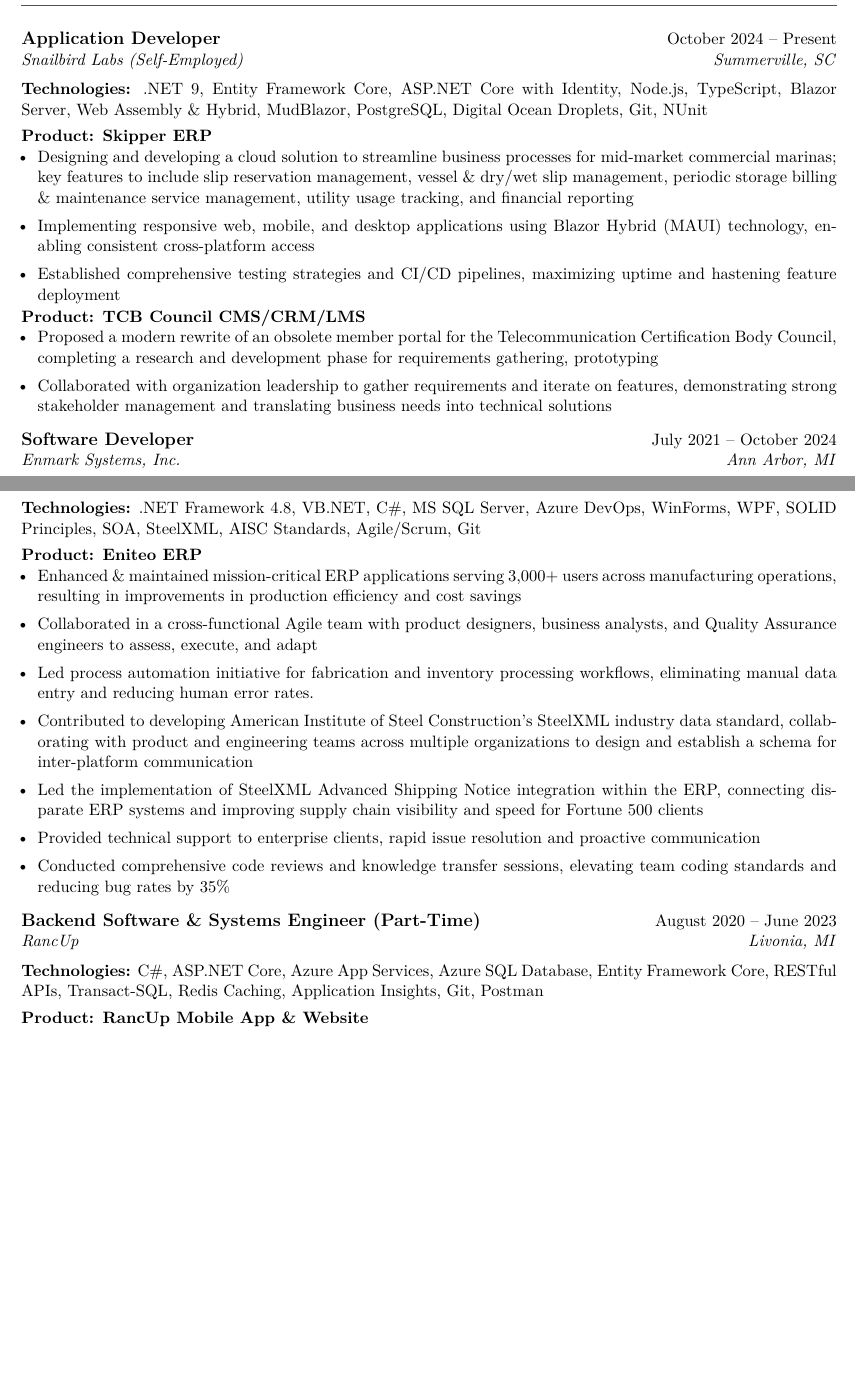
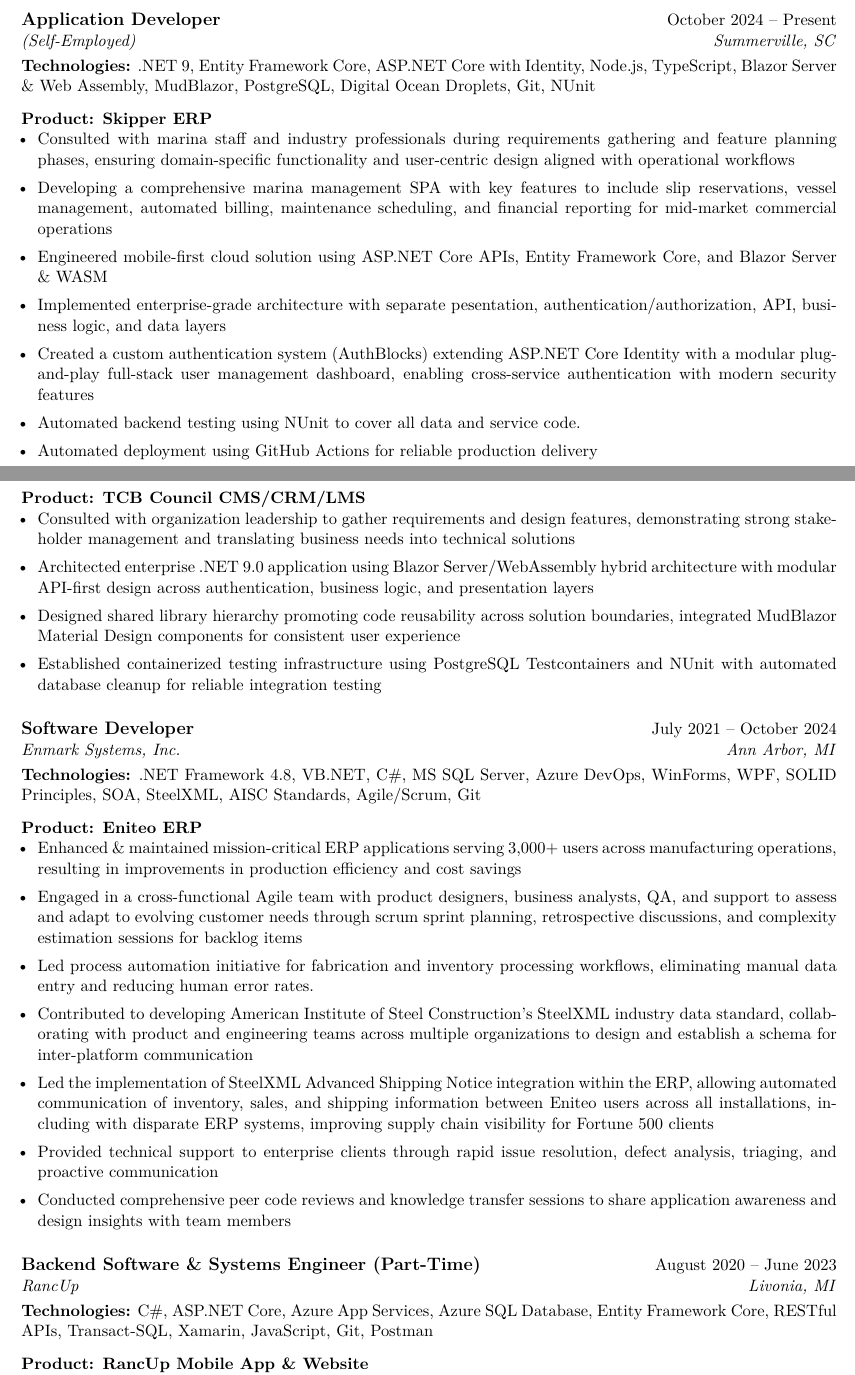
Before and after one commit to daniel-c-harvey/resume, a LaTeX CV (main.tex, which reads modernresume.cls): two parts of pages 1 and 2 of 4, joined at a grey line, cut so that both start at the same text, the shorter picture padded with empty space. Compiled offline with pdfLaTeX.

Commit message:
Draft:  - Adjusted spacing between elements  - Application Developer  achievements reworded to offer more detail and normalization between projects (Skipper & TCBC projects)  - Enmark Full Time enhancements and launguage imrpovements  - TODO discuss AvaTax integration in Enmark intership  - RancUp technologies corrected

```diff
--- a/main.tex
+++ b/main.tex
@@ -27,32 +27,38 @@
 % Professional Experience
 \experienceheader{Professional Experience}
 
-\role{Application Developer}{October 2024 -- Present}{Snailbird Labs (Self-Employed)}{Summerville, SC}{.NET 9, Entity Framework Core, ASP.NET Core with Identity, Node.js, TypeScript, Blazor Server, Web Assembly \& Hybrid, MudBlazor, PostgreSQL, Digital Ocean Droplets, Git, NUnit}
+\role{Application Developer}{October 2024 -- Present}{(Self-Employed)}{Summerville, SC}{.NET 9, Entity Framework Core, ASP.NET Core with Identity, Node.js, TypeScript, Blazor Server \& Web Assembly, MudBlazor, PostgreSQL, Digital Ocean Droplets, Git, NUnit}
 
 \product{Skipper ERP}
-    \achievement{Designing and developing a cloud solution to streamline business processes for mid-market commercial marinas; key features to include slip reservation management, vessel \& dry/wet slip management, periodic storage billing \& maintenance service management, utility usage tracking, and financial reporting}
-    \achievement{Implementing responsive web, mobile, and desktop applications using Blazor Hybrid (MAUI) technology, enabling consistent cross-platform access}
-    \achievement{Established comprehensive testing strategies and CI/CD pipelines, maximizing uptime and hastening feature deployment}
+    \achievement{Consulted with marina staff and industry professionals during requirements gathering and feature planning phases, ensuring domain-specific functionality and user-centric design aligned with operational workflows}
+    \achievement{Developing a comprehensive marina management SPA with key features to include slip reservations, vessel management, automated billing, maintenance scheduling, and financial reporting for mid-market commercial operations}
+    \achievement{Engineered mobile-first cloud solution using ASP.NET Core APIs, Entity Framework Core, and Blazor Server \& WASM}
+    \achievement{Implemented enterprise-grade architecture with separate pesentation, authentication/authorization, API, business logic, and data layers}
+    \achievement{Created a custom authentication system (AuthBlocks) extending ASP.NET Core Identity with a modular plug-and-play full-stack user management dashboard, enabling cross-service authentication with modern security features}
+    \achievement{Automated backend testing using NUnit to cover all data and service code.}
+    \achievement{Automated deployment using GitHub Actions for reliable production delivery}
 \productend
 
 \product{TCB Council CMS/CRM/LMS}
-    \achievement{Proposed a modern rewrite of an obsolete member portal for the Telecommunication Certification Body Council, completing a research and development phase for requirements gathering, prototyping}
-    \achievement{Collaborated with organization leadership to gather requirements and iterate on features, demonstrating strong stakeholder management and translating business needs into technical solutions}
+    \achievement{Consulted with organization leadership to gather requirements and design features, demonstrating strong stakeholder management and translating business needs into technical solutions}
+    \achievement{Architected enterprise .NET 9.0 application using Blazor Server/WebAssembly hybrid architecture with modular API-first design across authentication, business logic, and presentation layers}
+    \achievement{Designed shared library hierarchy promoting code reusability across solution boundaries, integrated MudBlazor Material Design components for consistent user experience}
+    \achievement{Established containerized testing infrastructure using PostgreSQL Testcontainers and NUnit with automated database cleanup for reliable integration testing}
 \productend
 
 \role{Software Developer}{July 2021 -- October 2024}{Enmark Systems, Inc.}{Ann Arbor, MI}{.NET Framework 4.8, VB.NET, C\#, MS SQL Server, Azure DevOps, WinForms, WPF, SOLID Principles, SOA, SteelXML, AISC Standards, Agile/Scrum, Git}
 
 \product{Eniteo ERP}
-    \achievement{Enhanced  \& maintained mission-critical ERP applications serving 3,000+ users across manufacturing operations, resulting in improvements in production efficiency and cost savings}
-    \achievement{Collaborated in a cross-functional Agile team with product designers, business analysts, and Quality Assurance engineers to assess, execute, and adapt}
+    \achievement{Enhanced \& maintained mission-critical ERP applications serving 3,000+ users across manufacturing operations, resulting in improvements in production efficiency and cost savings}
+    \achievement{Engaged in a cross-functional Agile team with product designers, business analysts, QA, and support to assess and adapt to evolving customer needs through scrum sprint planning, retrospective discussions, and complexity estimation sessions for backlog items}
     \achievement{Led process automation initiative for fabrication and inventory processing workflows, eliminating manual data entry and reducing human error rates.}
     \achievement{Contributed to developing American Institute of Steel Construction's SteelXML industry data standard, collaborating with product and engineering teams across multiple organizations to design and establish a schema for inter-platform communication}
-    \achievement{Led the implementation of SteelXML Advanced Shipping Notice integration within the ERP, connecting disparate ERP systems and improving supply chain visibility and speed for Fortune 500 clients}
-    \achievement{Provided technical support to enterprise clients, rapid issue resolution and proactive communication}
-    \achievement{Conducted comprehensive code reviews and knowledge transfer sessions, elevating team coding standards and reducing bug rates by 35\%}
+    \achievement{Led the implementation of SteelXML Advanced Shipping Notice integration within the ERP, allowing automated communication of inventory, sales, and shipping information between Eniteo users across all installations, including with disparate ERP systems, improving supply chain visibility for Fortune 500 clients}
+    \achievement{Provided technical support to enterprise clients through rapid issue resolution, defect analysis, triaging, and proactive communication}
+    \achievement{Conducted comprehensive peer code reviews and knowledge transfer sessions to share application awareness and design insights with team members}
 \productend
 
-\role{Backend Software \& Systems Engineer (Part-Time)}{August 2020 -- June 2023}{RancUp}{Livonia, MI}{C\#, ASP.NET Core, Azure App Services, Azure SQL Database, Entity Framework Core, RESTful APIs, Transact-SQL, Redis Caching, Application Insights, Git, Postman}
+\role{Backend Software \& Systems Engineer (Part-Time)}{August 2020 -- June 2023}{RancUp}{Livonia, MI}{C\#, ASP.NET Core, Azure App Services, Azure SQL Database, Entity Framework Core, RESTful APIs, Transact-SQL, Xamarin, JavaScript, Git, Postman}
 
 \product{RancUp Mobile App \& Website}
     \achievement{Architected and developed high-performance backend services for fantasy football platform, supporting 500+ concurrent users during peak season.}
@@ -70,7 +76,8 @@
     \achievement{Designed and developed enterprise-grade Windows service for automated Accounts Receivables data integration, eliminating 40 hours of manual processing weekly for accounting team}
     \achievement{Collaborated with senior developers in Agile environment, participating in sprint planning, code reviews, and retrospectives while maintaining high code quality standards}
     \achievement{Successfully completed undergraduate thesis project demonstrating systems integration expertise, earning recognition for innovative SOA implementation approach}
-    \achievement{Led onboarding and training programs for 8+ new developer hires, creating comprehensive documentation and mentoring protocols that reduced ramp-up time by 50\%}
+    \achievement{TODO: Add AvaTax integration}
+    \achievement{Led onboarding and training programs for 8+ new developer hires, creating comprehensive documentation and mentoring protocols that reduced ramp-up time by over 50\%}
     \achievement{Contributed to multiple ERP module enhancements across accounting, inventory, and order management systems, directly impacting business process efficiency}
     \achievement{Participated in client requirement gathering sessions and technical discussions, developing strong business acumen and customer service skills}
     \achievement{Established testing protocols and debugging procedures that improved code reliability and reduced production issues by 25\%}
--- a/modernresume.cls
+++ b/modernresume.cls
@@ -100,15 +100,16 @@
         {\large\textbf{#1}} & #2 \\
         \textit{#3} & \textit{#4} \\
     \end{tabular*}
-    \vspace{1pt}
 
     \IfValueT{#5}{
+        \vspace{4pt}
         \textbf{Technologies:} #5
-        \vspace{4pt}
     }
+    \vspace{4pt}
 }
 
 \newcommand{\product}[1]{
+    \vspace{4pt}
     \textbf{Product: #1}
     \begin{itemize}
 }
@@ -119,7 +120,7 @@
 
 \newcommand{\productend}{
     \end{itemize}
-    \vspace{1pt}
+    \vspace{8pt}
 }
 
 % Projects section
```
